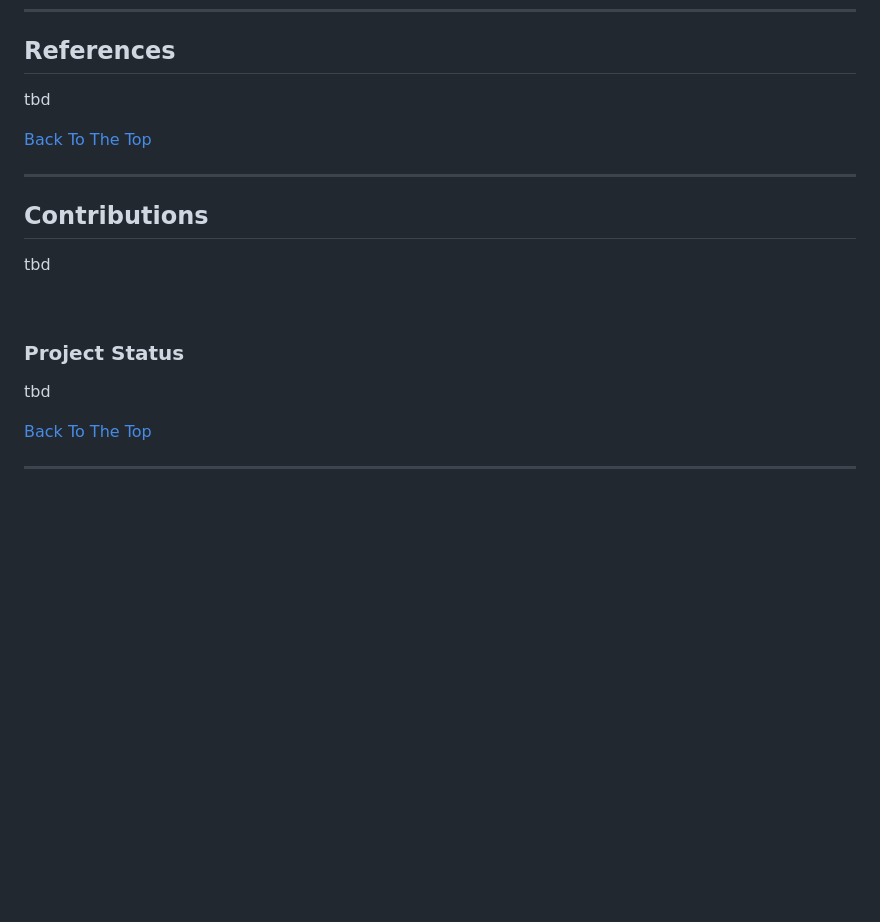
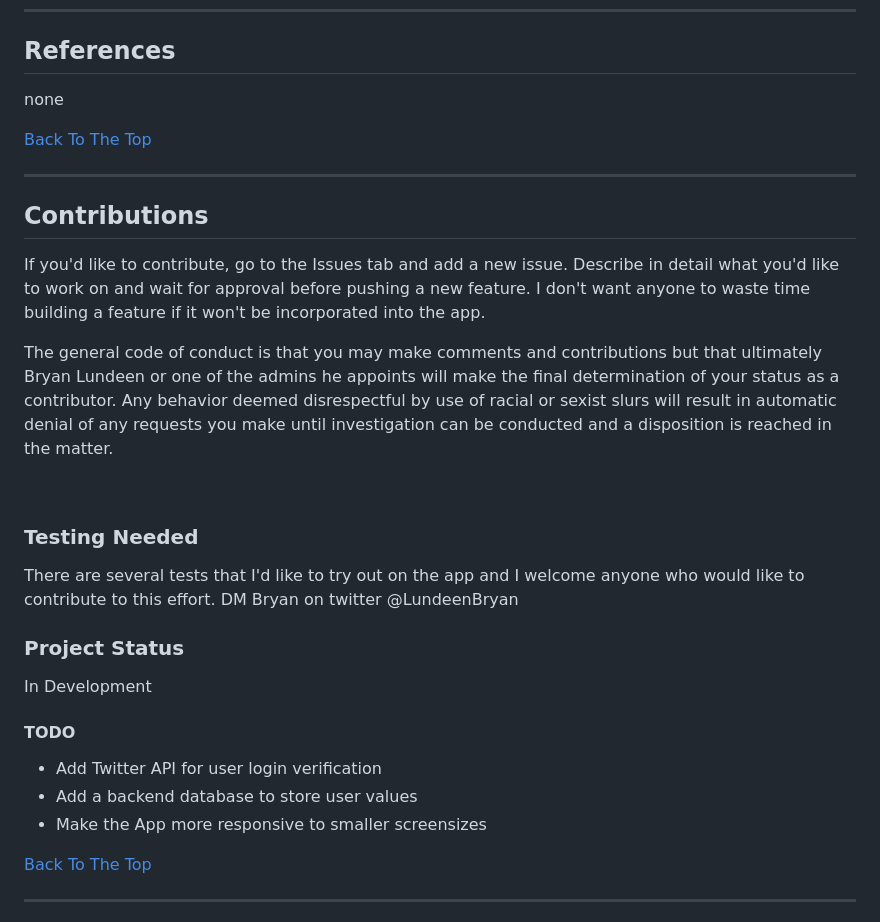
Before and after one commit to lundeen-bryan/hundred2twitter, a Markdown page: README.md, the part around the change printed below. Drawn GitHub-style; blank space fills up the shorter version.

```diff
--- a/README.md
+++ b/README.md
@@ -55,7 +59,7 @@ tbd
 
 ## References
 
-tbd
+none
 
 [Back To The Top](#100DaysOfCode2Twitter)
 
@@ -63,13 +67,25 @@ tbd
 
 ## Contributions
 
-tbd
+If you'd like to contribute, go to the Issues tab and add a new issue. Describe in detail what you'd like to work on and wait for approval before pushing a new feature. I don't want anyone to waste time building a feature if it won't be incorporated into the app.
+
+The general code of conduct is that you may make comments and contributions but that ultimately Bryan Lundeen or one of the admins he appoints will make the final determination of your status as a contributor. Any behavior deemed disrespectful by use of racial or sexist slurs will result in automatic denial of any requests you make until investigation can be conducted and a disposition is reached in the matter.
 
 <br/>
 
+### Testing Needed
+
+There are several tests that I'd like to try out on the app and I welcome anyone who would like to contribute to this effort. DM Bryan on twitter @LundeenBryan
+
 ### Project Status
 
-tbd
+In Development
+
+#### TODO
+
+- Add Twitter API for user login verification
+- Add a backend database to store user values
+- Make the App more responsive to smaller screensizes
 
 [Back To The Top](#100DaysOfCode2Twitter)
 
```
Also changed, not shown: other parts of README.md (+11 -7 lines), codeTweet.png.
